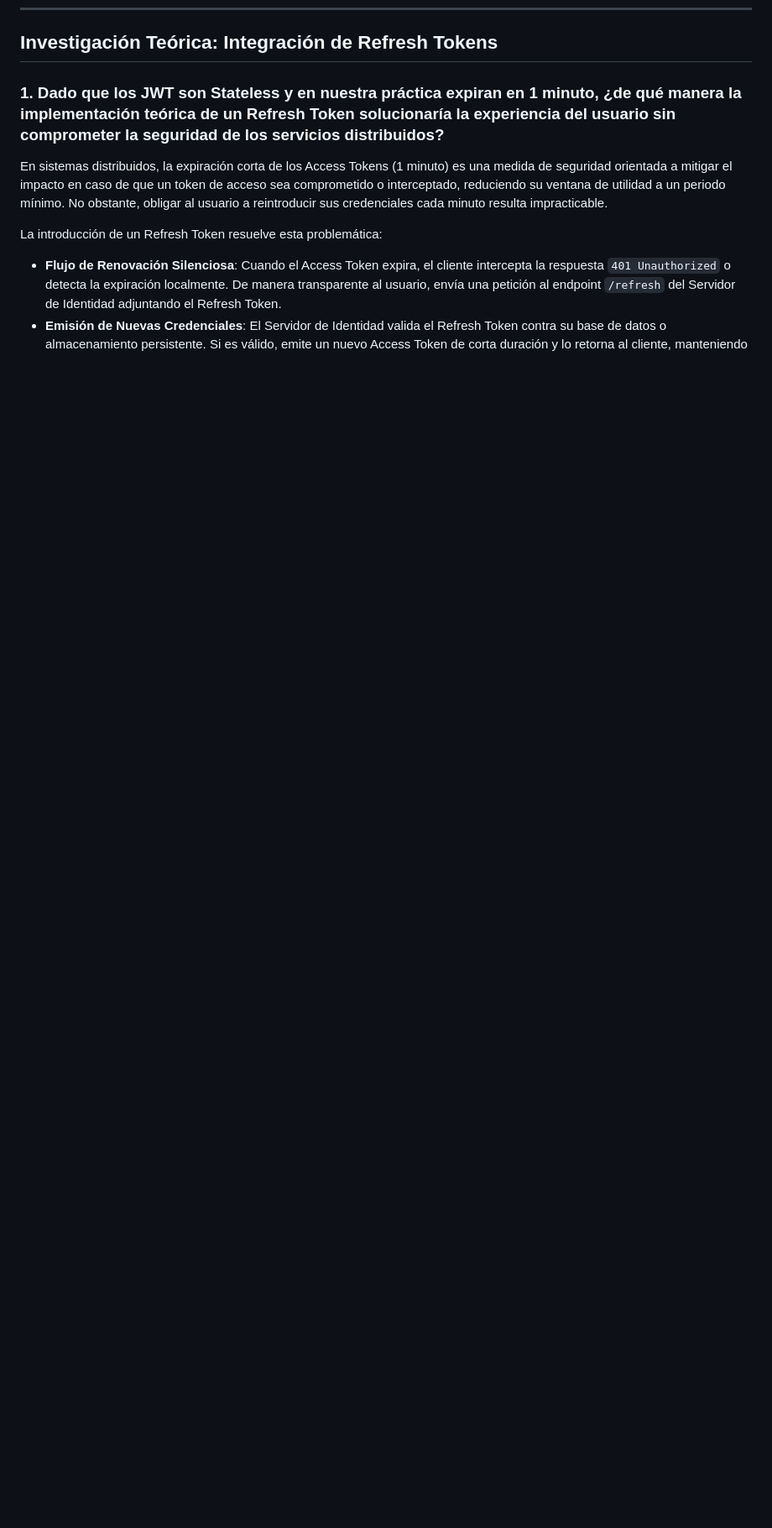
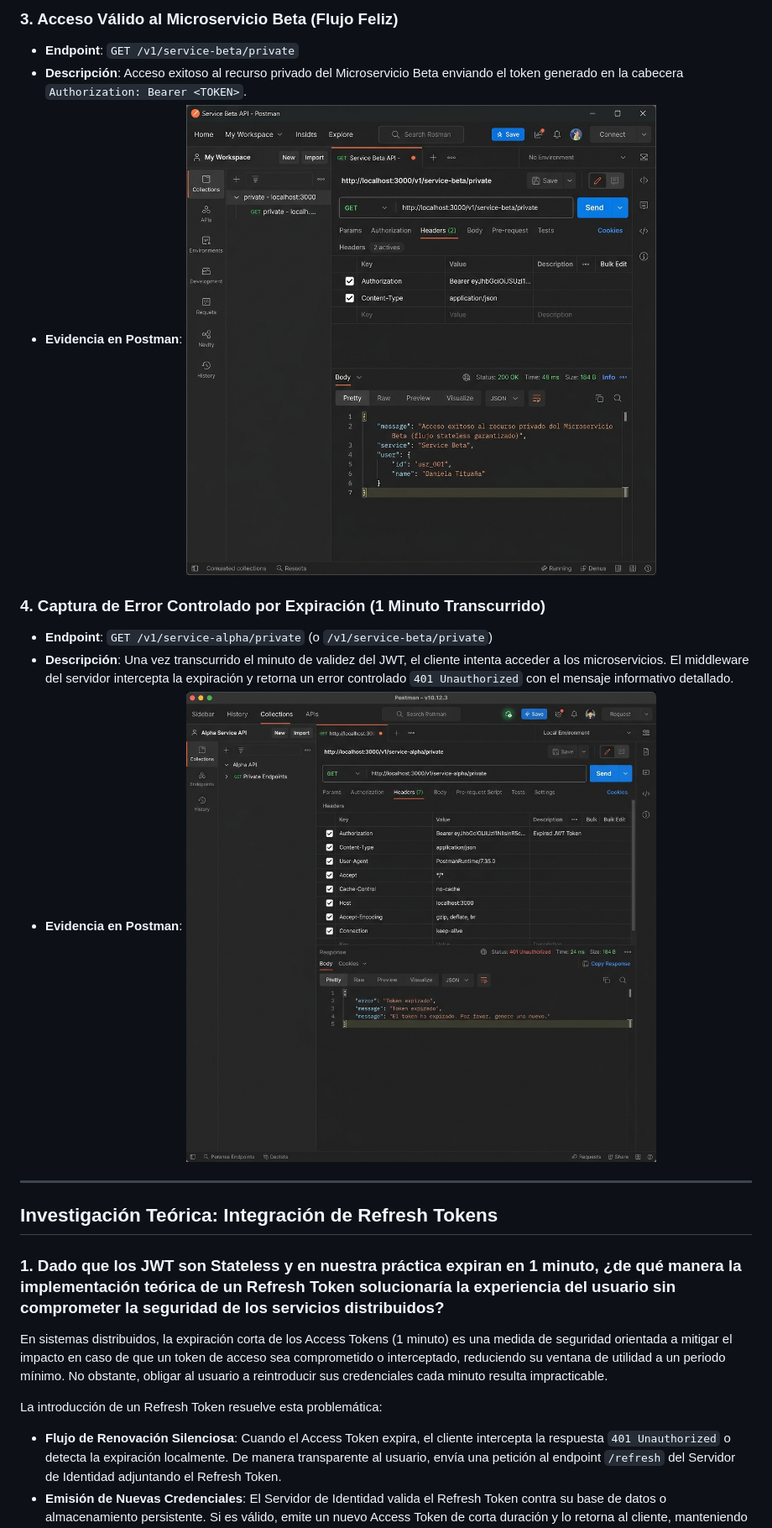
Before and after one commit to DanielaLTM2206/jwt-stateless-auth-microservices, a Markdown page: README.md, the part around the change printed below. Shown: that part at 84% size. Drawn GitHub-style; pictures changed too: public/images/postman_service_beta.png (added), public/images/postman_token_expired.png (added); blank space fills up the shorter version.

Commit message:
docs: agregar coleccion de postman, guia de pruebas y evidencias visuales de expiracion y acceso

```diff
--- a/README.md
+++ b/README.md
@@ -96,3 +115,17 @@ Valida credenciales simuladas y firma un token JWT.
+### 3. Acceso Válido al Microservicio Beta (Flujo Feliz)
+- **Endpoint**: `GET /v1/service-beta/private`
+- **Descripción**: Acceso exitoso al recurso privado del Microservicio Beta enviando el token generado en la cabecera `Authorization: Bearer <TOKEN>`.
+- **Evidencia en Postman**:
+  ![Acceso exitoso al Microservicio Beta](public/images/postman_service_beta.png)
+
+### 4. Captura de Error Controlado por Expiración (1 Minuto Transcurrido)
+- **Endpoint**: `GET /v1/service-alpha/private` (o `/v1/service-beta/private`)
+- **Descripción**: Una vez transcurrido el minuto de validez del JWT, el cliente intenta acceder a los microservicios. El middleware del servidor intercepta la expiración y retorna un error controlado `401 Unauthorized` con el mensaje informativo detallado.
+- **Evidencia en Postman**:
+  ![Captura de error por expiración](public/images/postman_token_expired.png)
+
+---
+
 ## Investigación Teórica: Integración de Refresh Tokens
 
 ### 1. Dado que los JWT son Stateless y en nuestra práctica expiran en 1 minuto, ¿de qué manera la implementación teórica de un Refresh Token solucionaría la experiencia del usuario sin comprometer la seguridad de los servicios distribuidos?
```
Also changed, not shown: other parts of README.md (+19 -0 lines), public/images/postman_service_alpha.png (added), public/images/postman_token_generation.png (added), 2 other files.
